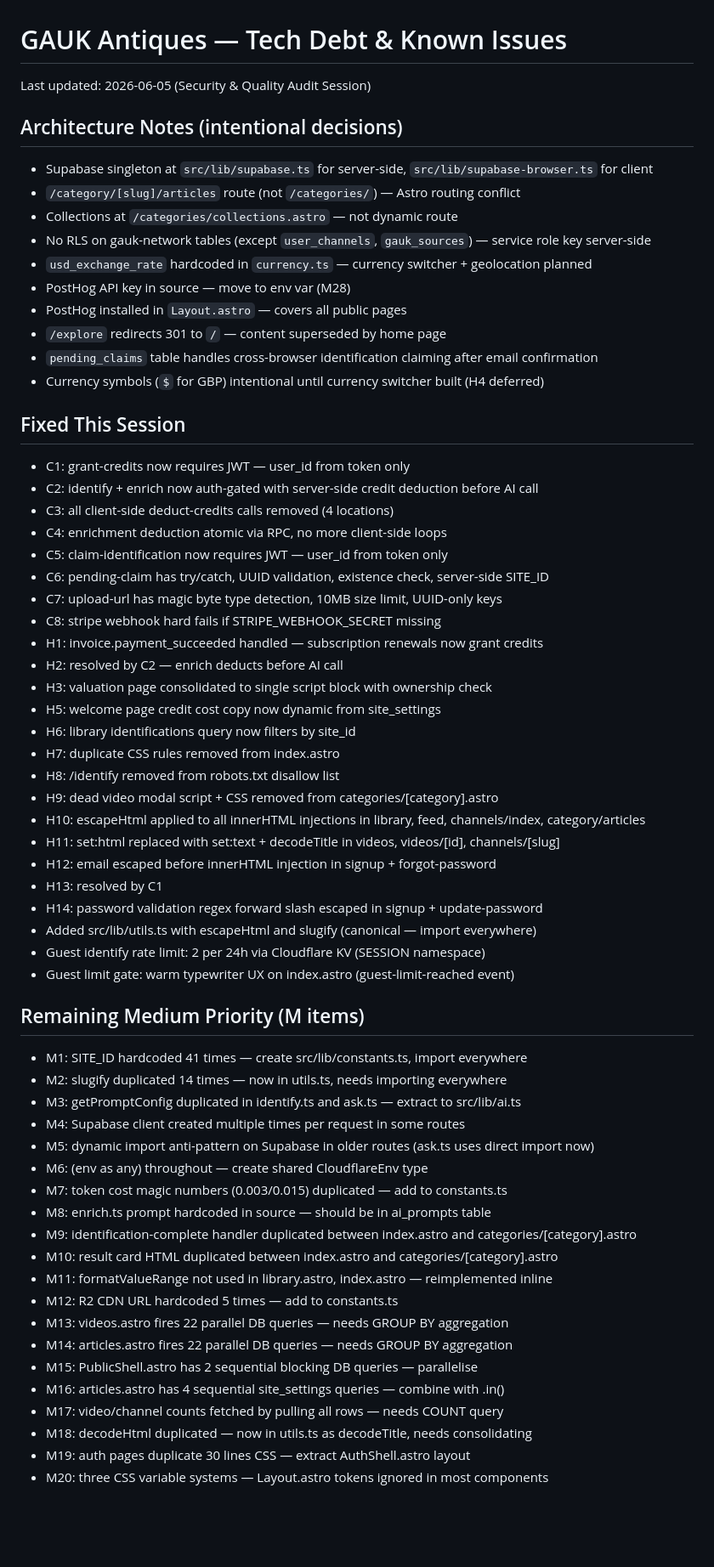
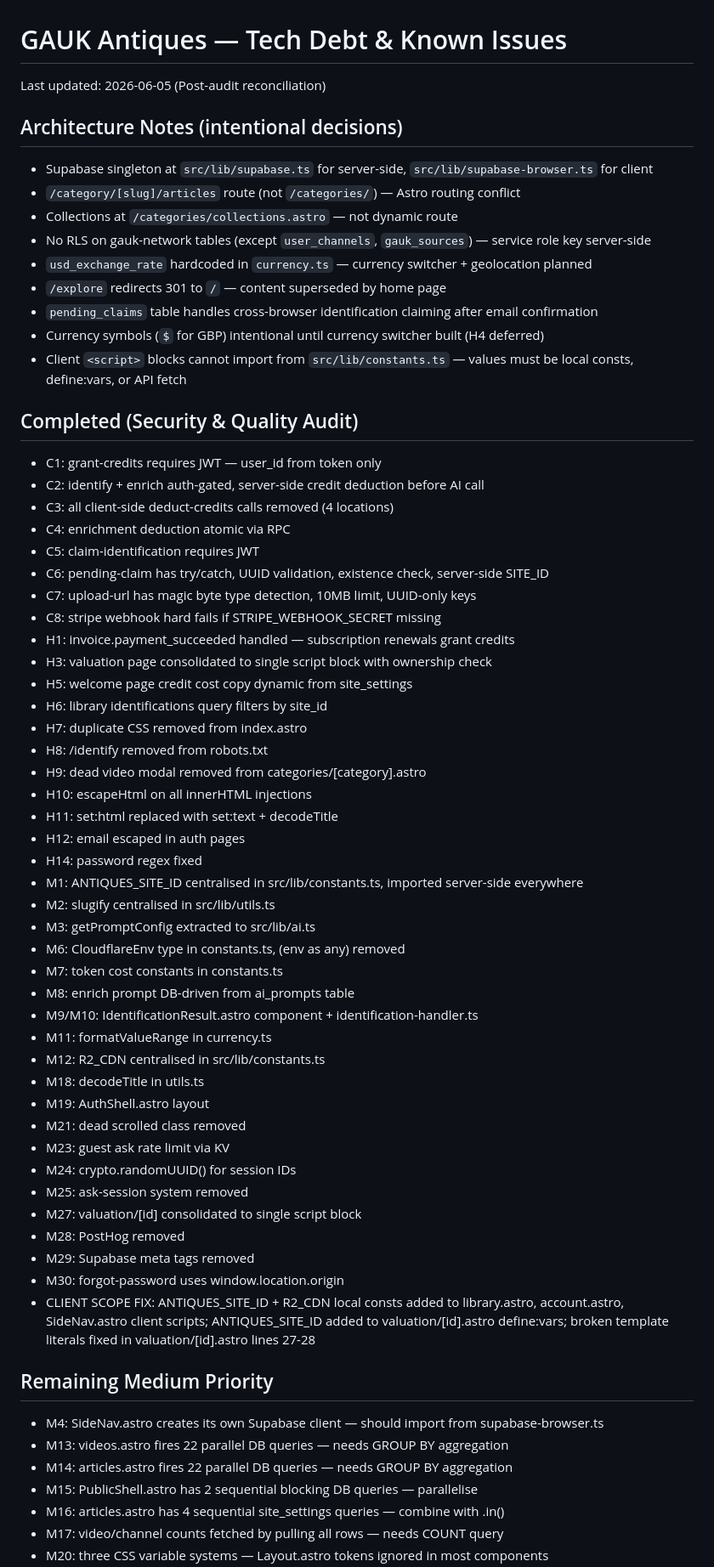
Before and after one commit to Trant20/gauk-antiques, a Markdown page: TECH_DEBT.md, the part around one of its changes. Shown at 85% size. Drawn GitHub-style; blank space fills up the shorter version.

Commit message:
docs: reconcile TECH_DEBT.md — accurate state post-audit session

```diff
--- a/TECH_DEBT.md
+++ b/TECH_DEBT.md
@@ -1,5 +1,5 @@
 # GAUK Antiques — Tech Debt & Known Issues
-Last updated: 2026-06-05 (Security & Quality Audit Session)
+Last updated: 2026-06-05 (Post-audit reconciliation)
 
 ## Architecture Notes (intentional decisions)
 - Supabase singleton at `src/lib/supabase.ts` for server-side, `src/lib/supabase-browser.ts` for client
@@ -7,56 +7,57 @@ Last updated: 2026-06-05 (Security & Quality Audit Session)
 - Collections at `/categories/collections.astro` — not dynamic route
 - No RLS on gauk-network tables (except `user_channels`, `gauk_sources`) — service role key server-side
 - `usd_exchange_rate` hardcoded in `currency.ts` — currency switcher + geolocation planned
-- PostHog API key in source — move to env var (M28)
-- PostHog installed in `Layout.astro` — covers all public pages
 - `/explore` redirects 301 to `/` — content superseded by home page
 - `pending_claims` table handles cross-browser identification claiming after email confirmation
 - Currency symbols (`$` for GBP) intentional until currency switcher built (H4 deferred)
+- Client `<script>` blocks cannot import from `src/lib/constants.ts` — values must be local consts, define:vars, or API fetch
 
-## Fixed This Session
-- C1: grant-credits now requires JWT — user_id from token only
-- C2: identify + enrich now auth-gated with server-side credit deduction before AI call
+## Completed (Security & Quality Audit)
+- C1: grant-credits requires JWT — user_id from token only
+- C2: identify + enrich auth-gated, server-side credit deduction before AI call
 - C3: all client-side deduct-credits calls removed (4 locations)
-- C4: enrichment deduction atomic via RPC, no more client-side loops
-- C5: claim-identification now requires JWT — user_id from token only
+- C4: enrichment deduction atomic via RPC
+- C5: claim-identification requires JWT
 - C6: pending-claim has try/catch, UUID validation, existence check, server-side SITE_ID
-- C7: upload-url has magic byte type detection, 10MB size limit, UUID-only keys
+- C7: upload-url has magic byte type detection, 10MB limit, UUID-only keys
 - C8: stripe webhook hard fails if STRIPE_WEBHOOK_SECRET missing
-- H1: invoice.payment_succeeded handled — subscription renewals now grant credits
-- H2: resolved by C2 — enrich deducts before AI call
+- H1: invoice.payment_succeeded handled — subscription renewals grant credits
 - H3: valuation page consolidated to single script block with ownership check
-- H5: welcome page credit cost copy now dynamic from site_settings
-- H6: library identifications query now filters by site_id
-- H7: duplicate CSS rules removed from index.astro
-- H8: /identify removed from robots.txt disallow list
-- H9: dead video modal script + CSS removed from categories/[category].astro
-- H10: escapeHtml applied to all innerHTML injections in library, feed, channels/index, category/articles
-- H11: set:html replaced with set:text + decodeTitle in videos, videos/[id], channels/[slug]
-- H12: email escaped before innerHTML injection in signup + forgot-password
-- H13: resolved by C1
-- H14: password validation regex forward slash escaped in signup + update-password
-- Added src/lib/utils.ts with escapeHtml and slugify (canonical — import everywhere)
-- Guest identify rate limit: 2 per 24h via Cloudflare KV (SESSION namespace)
-- Guest limit gate: warm typewriter UX on index.astro (guest-limit-reached event)
+- H5: welcome page credit cost copy dynamic from site_settings
+- H6: library identifications query filters by site_id
+- H7: duplicate CSS removed from index.astro
+- H8: /identify removed from robots.txt
+- H9: dead video modal removed from categories/[category].astro
+- H10: escapeHtml on all innerHTML injections
+- H11: set:html replaced with set:text + decodeTitle
+- H12: email escaped in auth pages
+- H14: password regex fixed
+- M1: ANTIQUES_SITE_ID centralised in src/lib/constants.ts, imported server-side everywhere
+- M2: slugify centralised in src/lib/utils.ts
+- M3: getPromptConfig extracted to src/lib/ai.ts
+- M6: CloudflareEnv type in constants.ts, (env as any) removed
+- M7: token cost constants in constants.ts
+- M8: enrich prompt DB-driven from ai_prompts table
+- M9/M10: IdentificationResult.astro component + identification-handler.ts
+- M11: formatValueRange in currency.ts
+- M12: R2_CDN centralised in src/lib/constants.ts
+- M18: decodeTitle in utils.ts
+- M19: AuthShell.astro layout
+- M21: dead scrolled class removed
+- M23: guest ask rate limit via KV
+- M24: crypto.randomUUID() for session IDs
+- M25: ask-session system removed
+- M27: valuation/[id] consolidated to single script block
+- M28: PostHog removed
+- M29: Supabase meta tags removed
+- M30: forgot-password uses window.location.origin
+- CLIENT SCOPE FIX: ANTIQUES_SITE_ID + R2_CDN local consts added to library.astro, account.astro, SideNav.astro client scripts; ANTIQUES_SITE_ID added to valuation/[id].astro define:vars; broken template literals fixed in valuation/[id].astro lines 27-28
 
-## Remaining Medium Priority (M items)
-- M1: SITE_ID hardcoded 41 times — create src/lib/constants.ts, import everywhere
-- M2: slugify duplicated 14 times — now in utils.ts, needs importing everywhere
-- M3: getPromptConfig duplicated in identify.ts and ask.ts — extract to src/lib/ai.ts
-- M4: Supabase client created multiple times per request in some routes
-- M5: dynamic import anti-pattern on Supabase in older routes (ask.ts uses direct import now)
-- M6: (env as any) throughout — create shared CloudflareEnv type
-- M7: token cost magic numbers (0.003/0.015) duplicated — add to constants.ts
-- M8: enrich.ts prompt hardcoded in source — should be in ai_prompts table
-- M9: identification-complete handler duplicated between index.astro and categories/[category].astro
-- M10: result card HTML duplicated between index.astro and categories/[category].astro
-- M11: formatValueRange not used in library.astro, index.astro — reimplemented inline
-- M12: R2 CDN URL hardcoded 5 times — add to constants.ts
+## Remaining Medium Priority
+- M4: SideNav.astro creates its own Supabase client — should import from supabase-browser.ts
 - M13: videos.astro fires 22 parallel DB queries — needs GROUP BY aggregation
 - M14: articles.astro fires 22 parallel DB queries — needs GROUP BY aggregation
 - M15: PublicShell.astro has 2 sequential blocking DB queries — parallelise
 - M16: articles.astro has 4 sequential site_settings queries — combine with .in()
 - M17: video/channel counts fetched by pulling all rows — needs COUNT query
-- M18: decodeHtml duplicated — now in utils.ts as decodeTitle, needs consolidating
-- M19: auth pages duplicate 30 lines CSS — extract AuthShell.astro layout
 - M20: three CSS variable systems — Layout.astro tokens ignored in most components
```
Also changed, not shown: other parts of TECH_DEBT.md (+32 -11 lines).
